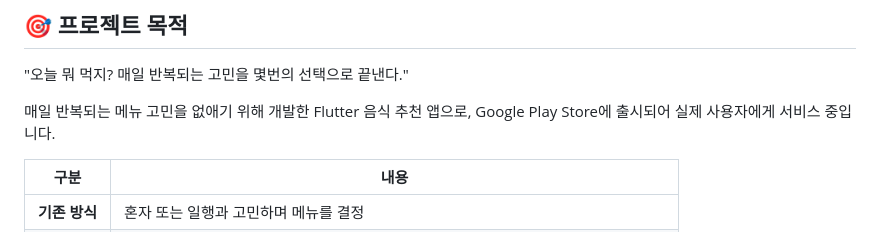
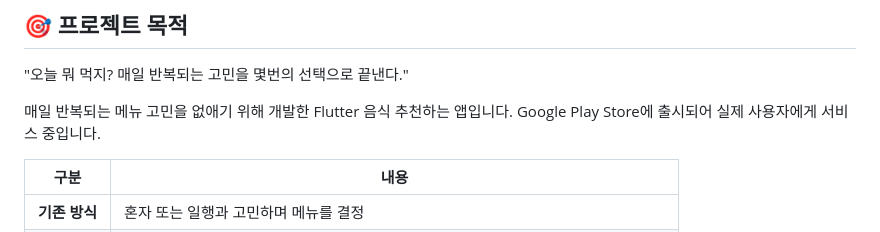
Before and after one commit to David9733/automenu2_app, a Markdown page: README.md, the part around the change. Drawn GitHub-style.

```diff
--- a/README.md
+++ b/README.md
@@ -21,7 +21,8 @@
 
 "오늘 뭐 먹지? 매일 반복되는 고민을 몇번의 선택으로 끝낸다."
 
-매일 반복되는 메뉴 고민을 없애기 위해 개발한 Flutter 음식 추천 앱으로, Google Play Store에 출시되어 실제 사용자에게 서비스 중입니다.
+매일 반복되는 메뉴 고민을 없애기 위해 개발한 Flutter 음식 추천하는 앱입니다.
+Google Play Store에 출시되어 실제 사용자에게 서비스 중입니다.
 
 | 구분 | 내용 |
 |------|------|
```
